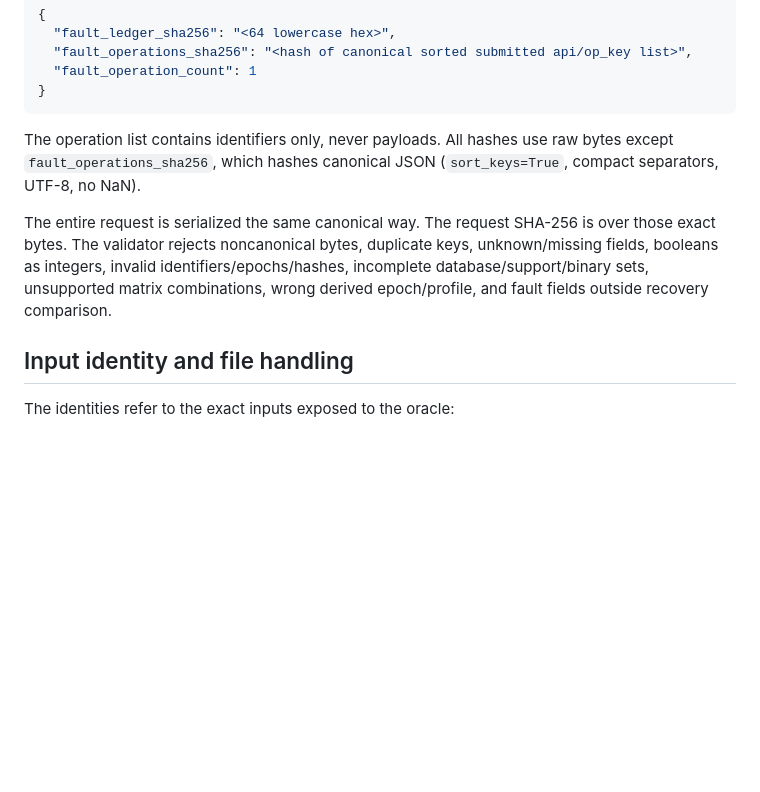
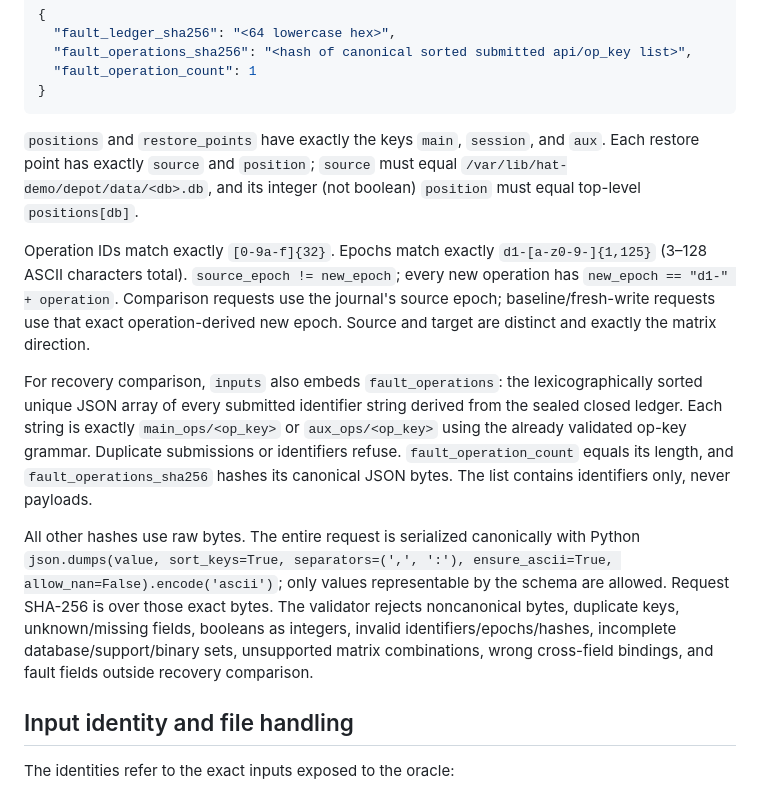
Before and after one commit to burggraf/highly-available-trailbase, a Markdown page: docs/plans/2026-09-10-unified-restore-acceptance-design.md, the part around one of its changes. GitHub-like rendering; blank space fills up the shorter version.

````diff
--- a/docs/plans/2026-09-10-unified-restore-acceptance-design.md
+++ b/docs/plans/2026-09-10-unified-restore-acceptance-design.md
@@ -85,9 +85,13 @@ For `recovery-comparison`, `inputs` additionally and exactly contains:
 }
 ```
 
-The operation list contains identifiers only, never payloads. All hashes use raw bytes except `fault_operations_sha256`, which hashes canonical JSON (`sort_keys=True`, compact separators, UTF-8, no NaN).
+`positions` and `restore_points` have exactly the keys `main`, `session`, and `aux`. Each restore point has exactly `source` and `position`; `source` must equal `/var/lib/hat-demo/depot/data/<db>.db`, and its integer (not boolean) `position` must equal top-level `positions[db]`.
 
-The entire request is serialized the same canonical way. The request SHA-256 is over those exact bytes. The validator rejects noncanonical bytes, duplicate keys, unknown/missing fields, booleans as integers, invalid identifiers/epochs/hashes, incomplete database/support/binary sets, unsupported matrix combinations, wrong derived epoch/profile, and fault fields outside recovery comparison.
+Operation IDs match exactly `[0-9a-f]{32}`. Epochs match exactly `d1-[a-z0-9-]{1,125}` (3–128 ASCII characters total). `source_epoch != new_epoch`; every new operation has `new_epoch == "d1-" + operation`. Comparison requests use the journal's source epoch; baseline/fresh-write requests use that exact operation-derived new epoch. Source and target are distinct and exactly the matrix direction.
+
+For recovery comparison, `inputs` also embeds `fault_operations`: the lexicographically sorted unique JSON array of every submitted identifier string derived from the sealed closed ledger. Each string is exactly `main_ops/<op_key>` or `aux_ops/<op_key>` using the already validated op-key grammar. Duplicate submissions or identifiers refuse. `fault_operation_count` equals its length, and `fault_operations_sha256` hashes its canonical JSON bytes. The list contains identifiers only, never payloads.
+
+All other hashes use raw bytes. The entire request is serialized canonically with Python `json.dumps(value, sort_keys=True, separators=(',', ':'), ensure_ascii=True, allow_nan=False).encode('ascii')`; only values representable by the schema are allowed. Request SHA-256 is over those exact bytes. The validator rejects noncanonical bytes, duplicate keys, unknown/missing fields, booleans as integers, invalid identifiers/epochs/hashes, incomplete database/support/binary sets, unsupported matrix combinations, wrong cross-field bindings, and fault fields outside recovery comparison.
 
 ## Input identity and file handling
 
````
Also changed, not shown: other parts of docs/plans/2026-09-10-unified-restore-acceptance-design.md (+18 -5 lines).
